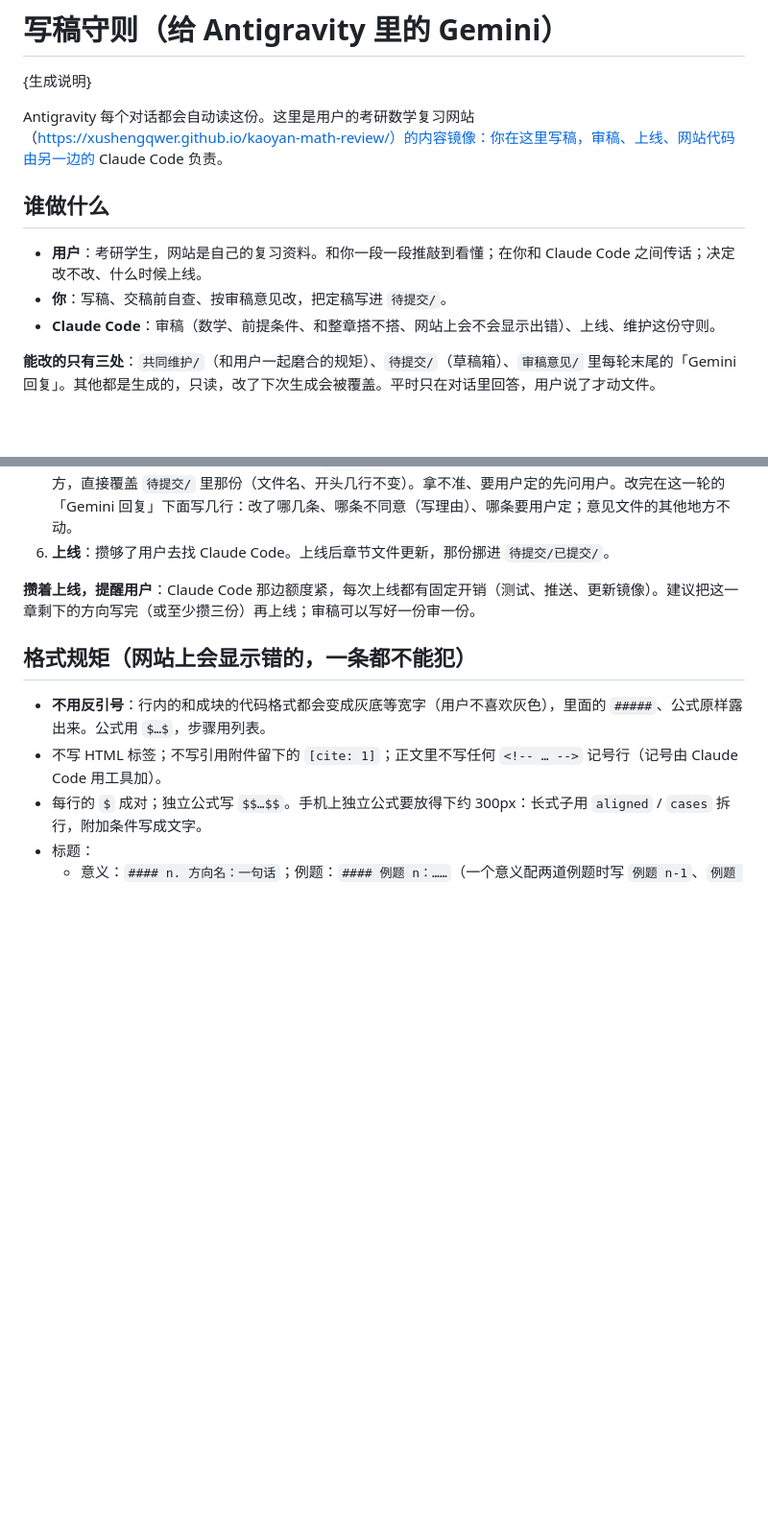
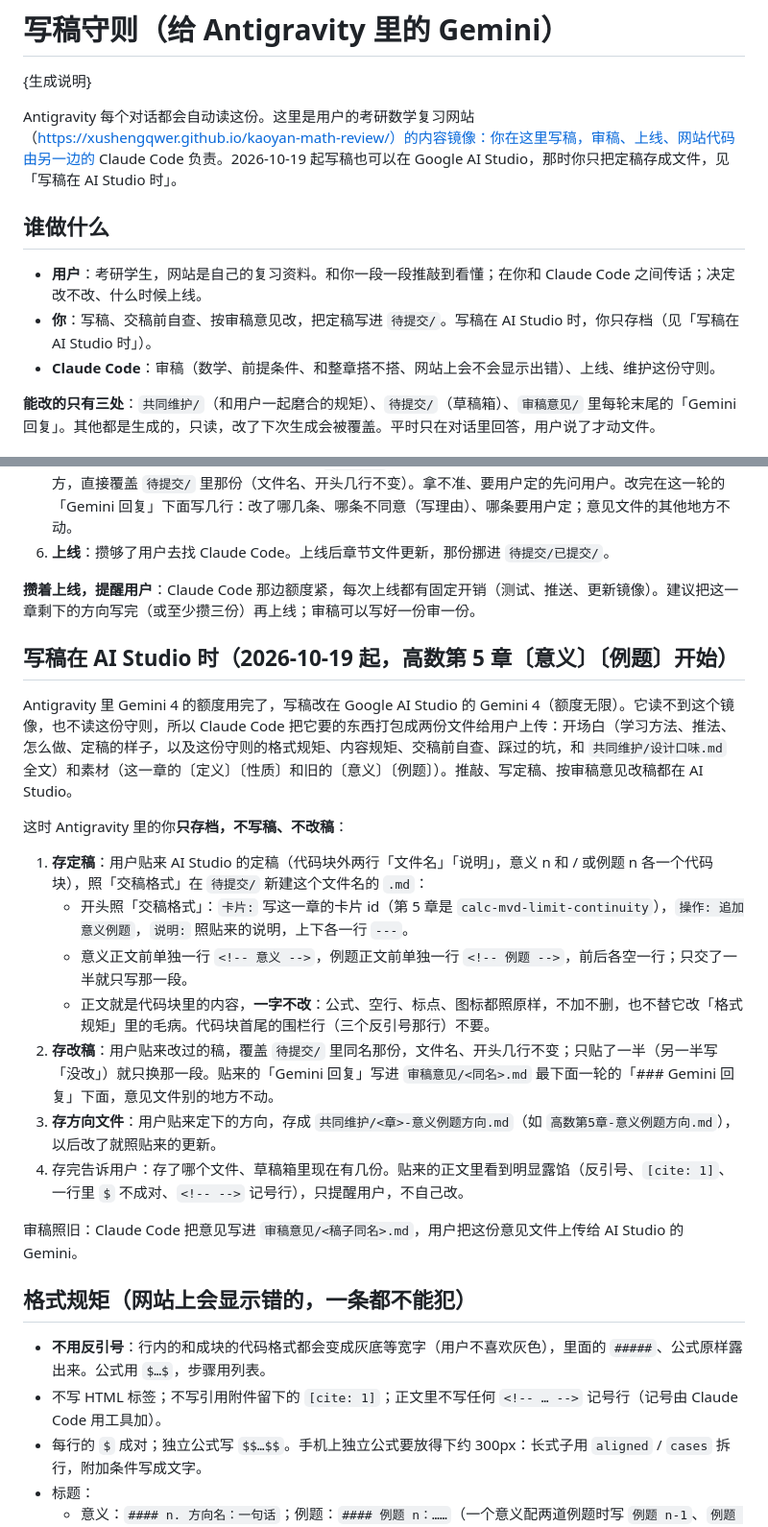
Before and after one commit to Xushengqwer/kaoyan-math-review, a Markdown page: docs/mirror-gemini.md, 2 parts joined by grey strips. Shown at 96% size. Rendered like a GitHub page; blank space fills up the shorter version.

```diff
--- a/docs/mirror-gemini.md
+++ b/docs/mirror-gemini.md
@@ -2,12 +2,12 @@
 
 {生成说明}
 
-Antigravity 每个对话都会自动读这份。这里是用户的考研数学复习网站（https://xushengqwer.github.io/kaoyan-math-review/）的内容镜像：你在这里写稿，审稿、上线、网站代码由另一边的 Claude Code 负责。
+Antigravity 每个对话都会自动读这份。这里是用户的考研数学复习网站（https://xushengqwer.github.io/kaoyan-math-review/）的内容镜像：你在这里写稿，审稿、上线、网站代码由另一边的 Claude Code 负责。2026-10-19 起写稿也可以在 Google AI Studio，那时你只把定稿存成文件，见「写稿在 AI Studio 时」。
 
 ## 谁做什么
 
 - **用户**：考研学生，网站是自己的复习资料。和你一段一段推敲到看懂；在你和 Claude Code 之间传话；决定改不改、什么时候上线。
-- **你**：写稿、交稿前自查、按审稿意见改，把定稿写进 `待提交/`。
+- **你**：写稿、交稿前自查、按审稿意见改，把定稿写进 `待提交/`。写稿在 AI Studio 时，你只存档（见「写稿在 AI Studio 时」）。
 - **Claude Code**：审稿（数学、前提条件、和整章搭不搭、网站上会不会显示出错）、上线、维护这份守则。
 
 **能改的只有三处**：`共同维护/`（和用户一起磨合的规矩）、`待提交/`（草稿箱）、`审稿意见/` 里每轮末尾的「Gemini 回复」。其他都是生成的，只读，改了下次生成会被覆盖。平时只在对话里回答，用户说了才动文件。
@@ -42,6 +42,22 @@ Antigravity 每个对话都会自动读这份。这里是用户的考研数学
 6. **上线**：攒够了用户去找 Claude Code。上线后章节文件更新，那份挪进 `待提交/已提交/`。
 
 **攒着上线，提醒用户**：Claude Code 那边额度紧，每次上线都有固定开销（测试、推送、更新镜像）。建议把这一章剩下的方向写完（或至少攒三份）再上线；审稿可以写好一份审一份。
+
+## 写稿在 AI Studio 时（2026-10-19 起，高数第 5 章〔意义〕〔例题〕开始）
+
+Antigravity 里 Gemini 4 的额度用完了，写稿改在 Google AI Studio 的 Gemini 4（额度无限）。它读不到这个镜像，也不读这份守则，所以 Claude Code 把它要的东西打包成两份文件给用户上传：开场白（学习方法、推法、怎么做、定稿的样子，以及这份守则的格式规矩、内容规矩、交稿前自查、踩过的坑，和 `共同维护/设计口味.md` 全文）和素材（这一章的〔定义〕〔性质〕和旧的〔意义〕〔例题〕）。推敲、写定稿、按审稿意见改稿都在 AI Studio。
+
+这时 Antigravity 里的你**只存档，不写稿、不改稿**：
+
+1. **存定稿**：用户贴来 AI Studio 的定稿（代码块外两行「文件名」「说明」，意义 n 和 / 或例题 n 各一个代码块），照「交稿格式」在 `待提交/` 新建这个文件名的 `.md`：
+   - 开头照「交稿格式」：`卡片:` 写这一章的卡片 id（第 5 章是 `calc-mvd-limit-continuity`），`操作: 追加意义例题`，`说明:` 照贴来的说明，上下各一行 `---`。
+   - 意义正文前单独一行 `<!-- 意义 -->`，例题正文前单独一行 `<!-- 例题 -->`，前后各空一行；只交了一半就只写那一段。
+   - 正文就是代码块里的内容，**一字不改**：公式、空行、标点、图标都照原样，不加不删，也不替它改「格式规矩」里的毛病。代码块首尾的围栏行（三个反引号那行）不要。
+2. **存改稿**：用户贴来改过的稿，覆盖 `待提交/` 里同名那份，文件名、开头几行不变；只贴了一半（另一半写「没改」）就只换那一段。贴来的「Gemini 回复」写进 `审稿意见/<同名>.md` 最下面一轮的「### Gemini 回复」下面，意见文件别的地方不动。
+3. **存方向文件**：用户贴来定下的方向，存成 `共同维护/<章>-意义例题方向.md`（如 `高数第5章-意义例题方向.md`），以后改了就照贴来的更新。
+4. 存完告诉用户：存了哪个文件、草稿箱里现在有几份。贴来的正文里看到明显露馅（反引号、`[cite: 1]`、一行里 `$` 不成对、`<!-- -->` 记号行），只提醒用户，不自己改。
+
+审稿照旧：Claude Code 把意见写进 `审稿意见/<稿子同名>.md`，用户把这份意见文件上传给 AI Studio 的 Gemini。
 
 ## 格式规矩（网站上会显示错的，一条都不能犯）
 
```
Also changed, not shown: CLAUDE.md (+8 -4 lines).
